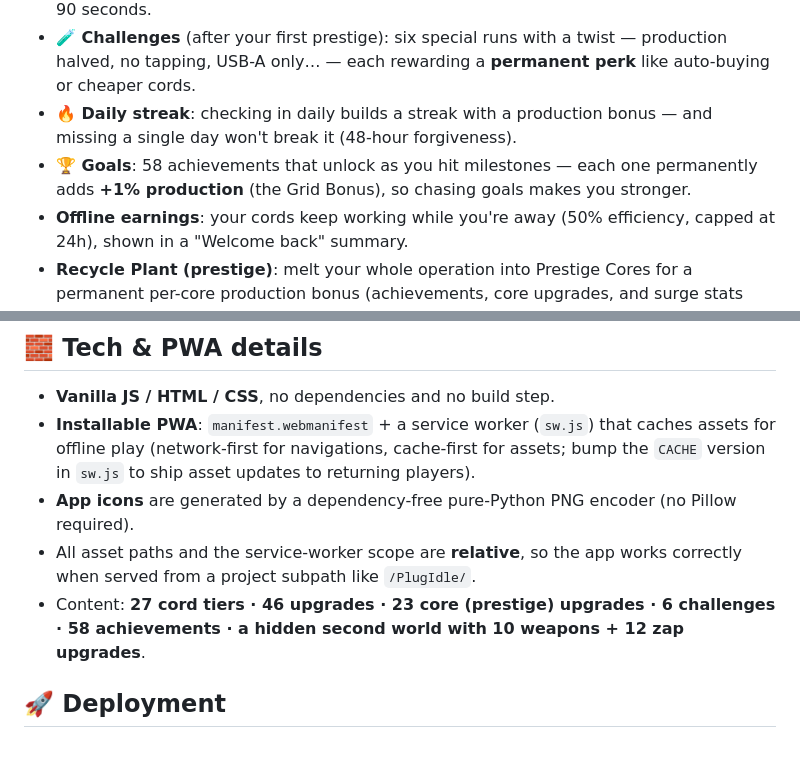
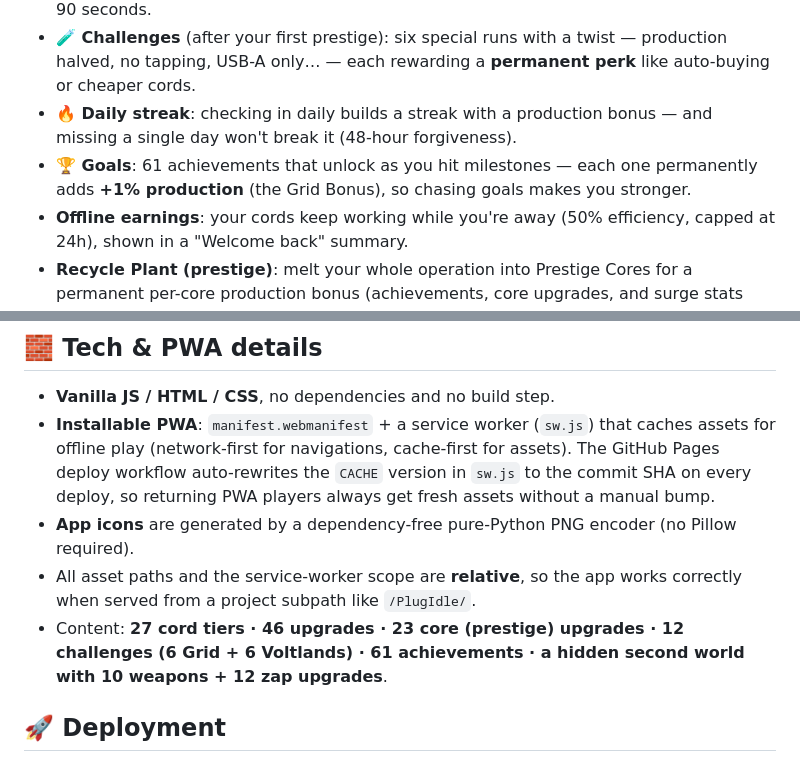
Before and after one commit to NickOverstreet/PlugIdle, a Markdown page: README.md, 2 parts joined by grey strips. Drawn GitHub-style.

Commit message:
Reconcile docs with the (correct) implementation after a design audit
A design-vs-implementation audit found the code faithful to the design — no
incorrectly-implemented design choices. The only mismatches were stale docs,
now updated:
- README: 58 -> 61 achievements; 6 -> 12 challenges (6 Grid + 6 Voltlands);
  sw.js CACHE note now reflects the deploy-time auto-stamp (no manual bump).
- iOS spec: contentInset "always" -> "never" and "universal binary" ->
  "iPhone-only", matching the shipped capacitor.config.json + patch-ios-plist.sh.

Docs-only; no code/config changed. Smoke still green.

Co-Authored-By: Claude Opus 4.8 <noreply@anthropic.com>

```diff
--- a/README.md
+++ b/README.md
@@ -26,7 +26,7 @@ python3 -m http.server 8000
 - **⚡ Power Surges**: a spark randomly appears during play — tap it for an instant Overload, a Production Frenzy (×7), or a Click Frenzy (×10). Catch surges back-to-back for **chain bonuses**, and watch for the rare **Grid Storm** that sends surges rushing in for 90 seconds.
 - **🧪 Challenges** (after your first prestige): six special runs with a twist — production halved, no tapping, USB-A only… — each rewarding a **permanent perk** like auto-buying or cheaper cords.
 - **🔥 Daily streak**: checking in daily builds a streak with a production bonus — and missing a single day won't break it (48-hour forgiveness).
-- **🏆 Goals**: 58 achievements that unlock as you hit milestones — each one permanently adds **+1% production** (the Grid Bonus), so chasing goals makes you stronger.
+- **🏆 Goals**: 61 achievements that unlock as you hit milestones — each one permanently adds **+1% production** (the Grid Bonus), so chasing goals makes you stronger.
 - **Offline earnings**: your cords keep working while you're away (50% efficiency, capped at 24h), shown in a "Welcome back" summary.
 - **Recycle Plant (prestige)**: melt your whole operation into Prestige Cores for a permanent per-core production bonus (achievements, core upgrades, and surge stats carry over).
 - **◆ Core Upgrades**: spend Prestige Cores on **permanent** boosts — bigger taps, more production, longer offline cap, faster/stronger surges, auto-tapping, auto-buying cords &amp; upgrades, core-gain accelerators, and more. Your per-core bonus is based on cores *ever earned*, so spending never lowers it.
@@ -51,10 +51,10 @@ You can also **export/import** a save code from Settings. Because saves are devi
 ## 🧱 Tech & PWA details
 
 - **Vanilla JS / HTML / CSS**, no dependencies and no build step.
-- **Installable PWA**: `manifest.webmanifest` + a service worker (`sw.js`) that caches assets for offline play (network-first for navigations, cache-first for assets; bump the `CACHE` version in `sw.js` to ship asset updates to returning players).
+- **Installable PWA**: `manifest.webmanifest` + a service worker (`sw.js`) that caches assets for offline play (network-first for navigations, cache-first for assets). The GitHub Pages deploy workflow auto-rewrites the `CACHE` version in `sw.js` to the commit SHA on every deploy, so returning PWA players always get fresh assets without a manual bump.
 - **App icons** are generated by a dependency-free pure-Python PNG encoder (no Pillow required).
 - All asset paths and the service-worker scope are **relative**, so the app works correctly when served from a project subpath like `/PlugIdle/`.
-- Content: **27 cord tiers · 46 upgrades · 23 core (prestige) upgrades · 6 challenges · 58 achievements · a hidden second world with 10 weapons + 12 zap upgrades**.
+- Content: **27 cord tiers · 46 upgrades · 23 core (prestige) upgrades · 12 challenges (6 Grid + 6 Voltlands) · 61 achievements · a hidden second world with 10 weapons + 12 zap upgrades**.
 
 ## 🚀 Deployment
 
```
Also changed, not shown: 1 other file.
